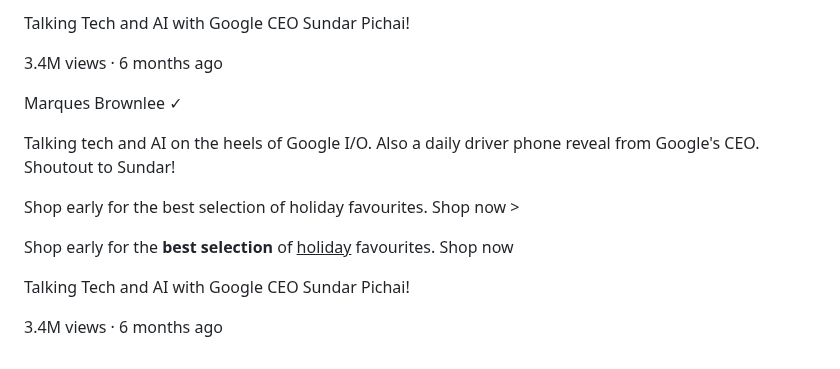
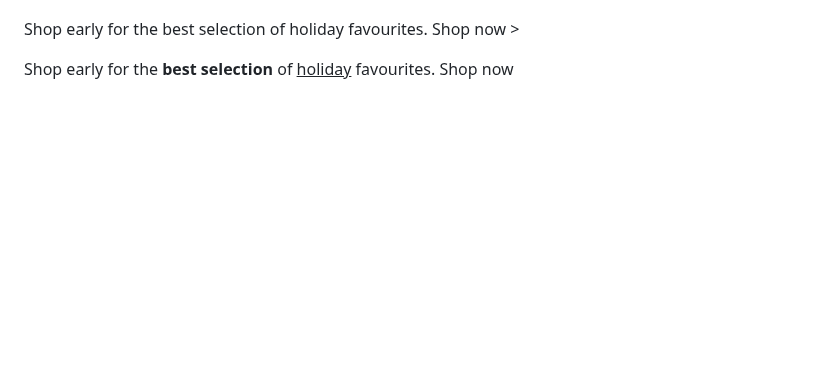
Before and after one commit to stq4626/STQ-Website, a Markdown page: README.md, the part around one of its changes. Rendered like a GitHub page; blank space fills up the shorter version.

```diff
--- a/README.md
+++ b/README.md
@@ -1106,19 +1105,6 @@ Email: info@stqgroup.com.sa. <span class="Shop now"> &#62;
 
-</head><body><p class="video-title">
-  Talking Tech and AI with Google CEO Sundar Pichai!
-</p>
 
-<p class="video-stats">
-  3.4M views · 6 months ago
-</p>
 
-<p class="video-author">
-  Marques Brownlee ✓
-</p>
-
-<p class="video-description">
-  Talking tech and AI on the heels of Google I/O. Also a daily driver phone reveal from Google's CEO. Shoutout to Sundar!
-</p>
 
 <p class="apple-text">
   Shop early for the best selection of holiday favourites. <span class="shop-link">Shop now &gt;</span>
@@ -1138,12 +1124,3 @@ Email: info@stqgroup.com.sa. <span class="Shop now"> &#62;
   <link href="https://fonts.googleapis.com/css2?family=Roboto:wght@400;700&amp;display=swap" rel="stylesheet">
 
   <link rel="stylesheet" href="styles/text.css">
-
-
-  <p class="video-title">
-    Talking Tech and AI with Google CEO Sundar Pichai!
-  </p>
-
-  <p class="video-stats">
-    3.4M views · 6 months ago
-  </p>
```
Also changed, not shown: other parts of README.md (+0 -1 lines).
